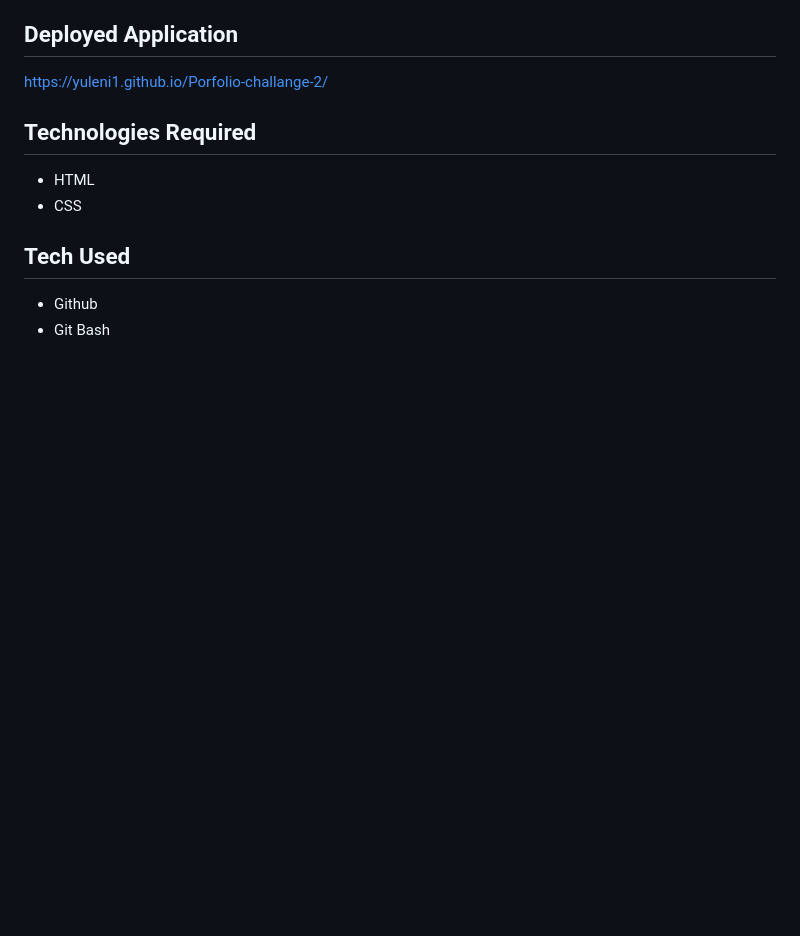
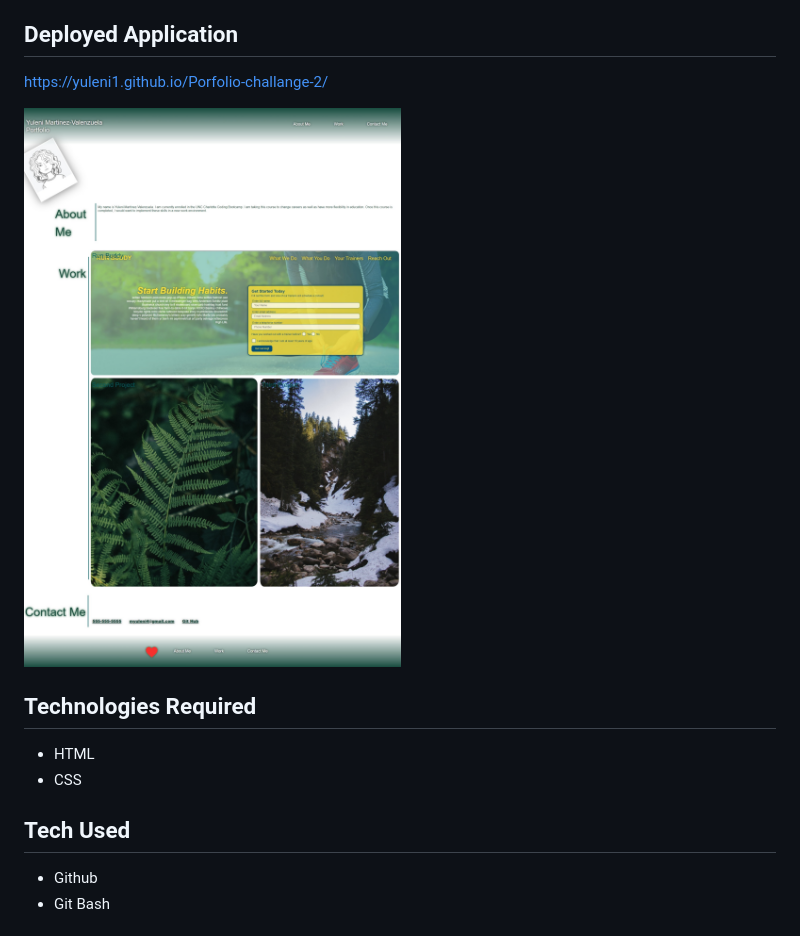
Before and after one commit to Yuleni1/Porfolio-challange-2, a Markdown page: README.md, the part around the change. Rendered like a GitHub page; pictures changed too: assets/images/Web capture_15-5-2022_171139_yuleni1.github.io.jpeg (added); blank space fills up the shorter version.

Commit message:
added screenshot to README.md file

```diff
--- a/README.md
+++ b/README.md
@@ -31,6 +31,7 @@ This Portfolio showcases skills and talents by presenting deployed projects.
 ## Deployed Application
 https://yuleni1.github.io/Porfolio-challange-2/
 
+![Yulenis Portfolio](/assets/images/Web%20capture_15-5-2022_171139_yuleni1.github.io.jpeg)
 
 ## Technologies Required
 
```
